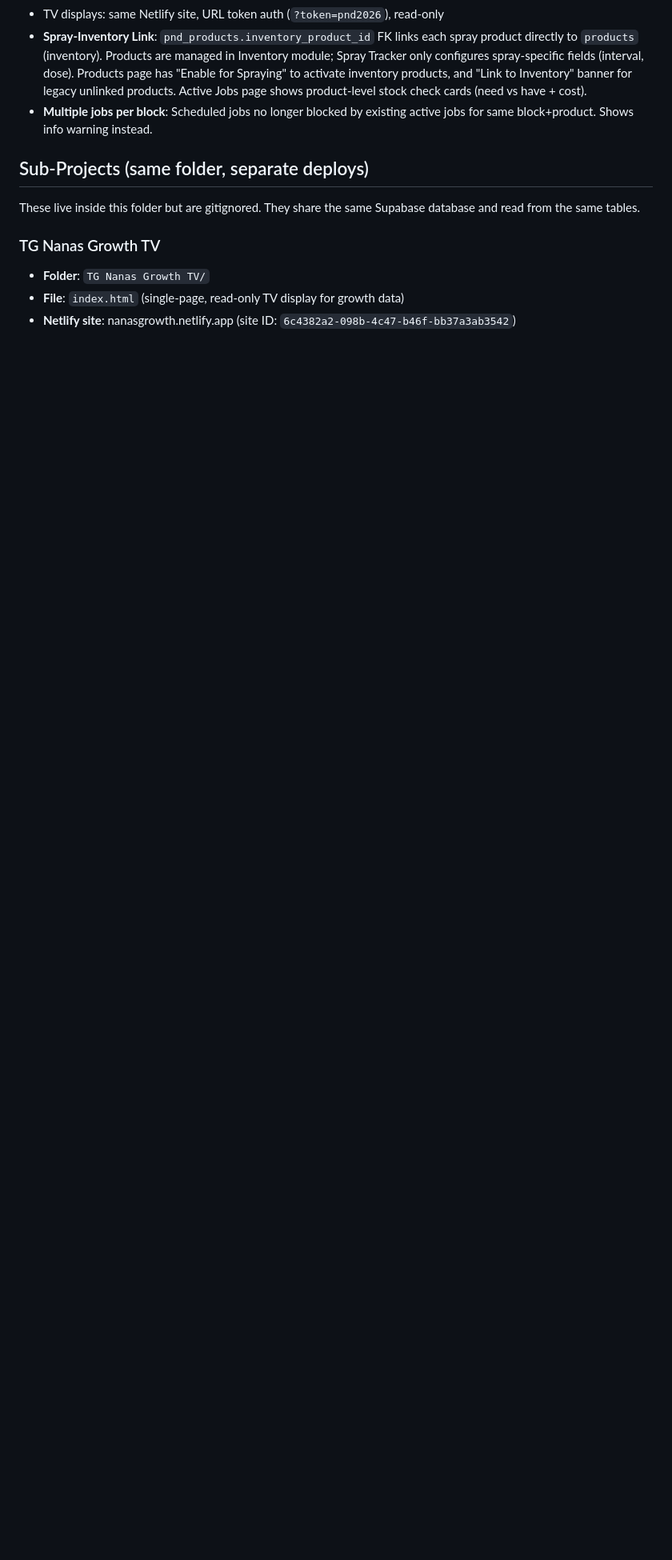
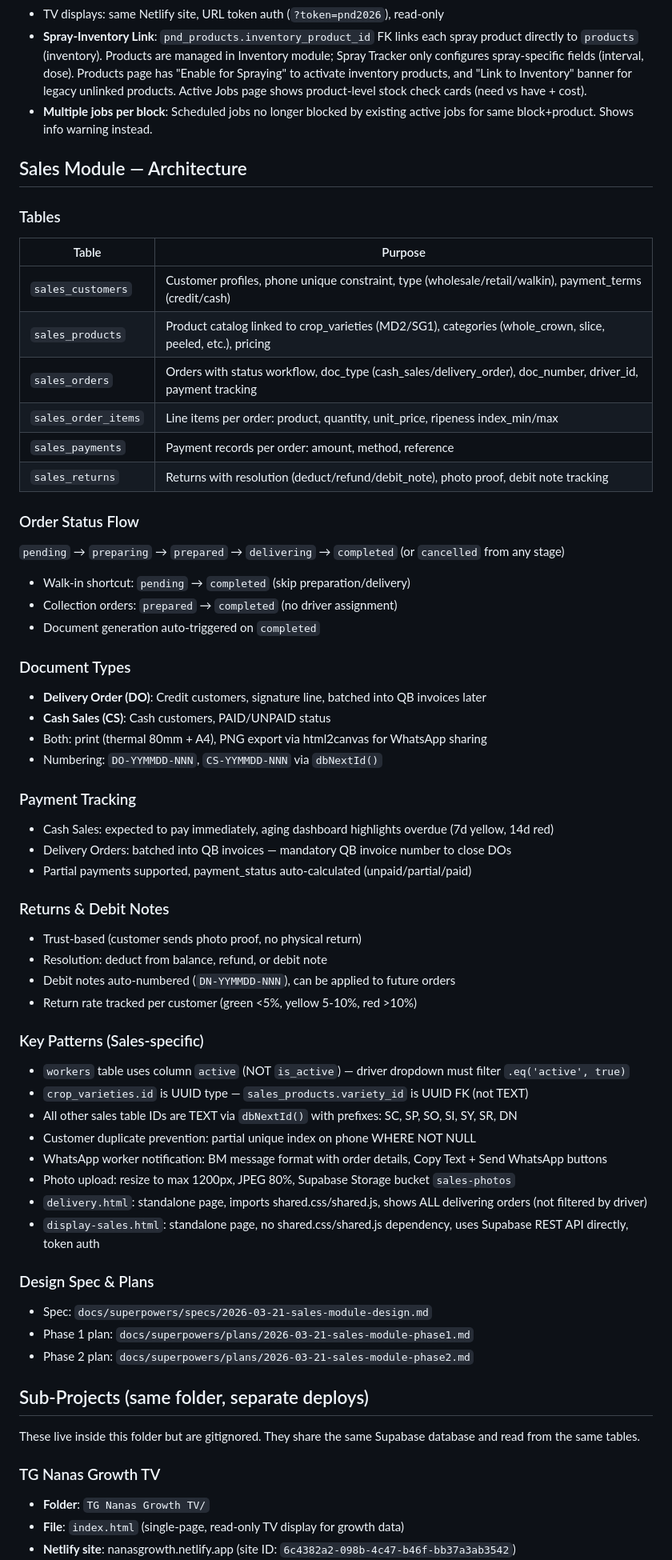
Before and after one commit to yapwaylon-sketch/TG-Farmhub-Website, a Markdown page: CLAUDE.md, the part around one of its changes. Shown at 80% size. Rendered like a GitHub page; blank space fills up the shorter version.

Commit message:
Update CLAUDE.md with full session outcomes
- Sales module architecture docs (tables, status flow, patterns)
- New files: delivery.html, display-sales.html, sales.css
- Tech debt: website quality overhaul (15 items completed)
- Blueprint: Sales + mobile audit marked done
- Module count: 7 active → 9 active (+ delivery + sales TV display)

Co-Authored-By: Claude Opus 4.6 (1M context) <noreply@anthropic.com>

```diff
--- a/CLAUDE.md
+++ b/CLAUDE.md
@@ -220,6 +224,56 @@ rm -rf node_modules package-lock.json package.json
 - **Spray-Inventory Link**: `pnd_products.inventory_product_id` FK links each spray product directly to `products` (inventory). Products are managed in Inventory module; Spray Tracker only configures spray-specific fields (interval, dose). Products page has "Enable for Spraying" to activate inventory products, and "Link to Inventory" banner for legacy unlinked products. Active Jobs page shows product-level stock check cards (need vs have + cost).
 - **Multiple jobs per block**: Scheduled jobs no longer blocked by existing active jobs for same block+product. Shows info warning instead.
 
+## Sales Module — Architecture
+
+### Tables
+| Table | Purpose |
+|-------|---------|
+| `sales_customers` | Customer profiles, phone unique constraint, type (wholesale/retail/walkin), payment_terms (credit/cash) |
+| `sales_products` | Product catalog linked to crop_varieties (MD2/SG1), categories (whole_crown, slice, peeled, etc.), pricing |
+| `sales_orders` | Orders with status workflow, doc_type (cash_sales/delivery_order), doc_number, driver_id, payment tracking |
+| `sales_order_items` | Line items per order: product, quantity, unit_price, ripeness index_min/max |
+| `sales_payments` | Payment records per order: amount, method, reference |
+| `sales_returns` | Returns with resolution (deduct/refund/debit_note), photo proof, debit note tracking |
+
+### Order Status Flow
+`pending` → `preparing` → `prepared` → `delivering` → `completed` (or `cancelled` from any stage)
+- Walk-in shortcut: `pending` → `completed` (skip preparation/delivery)
+- Collection orders: `prepared` → `completed` (no driver assignment)
+- Document generation auto-triggered on `completed`
+
+### Document Types
+- **Delivery Order (DO)**: Credit customers, signature line, batched into QB invoices later
+- **Cash Sales (CS)**: Cash customers, PAID/UNPAID status
+- Both: print (thermal 80mm + A4), PNG export via html2canvas for WhatsApp sharing
+- Numbering: `DO-YYMMDD-NNN`, `CS-YYMMDD-NNN` via `dbNextId()`
+
+### Payment Tracking
+- Cash Sales: expected to pay immediately, aging dashboard highlights overdue (7d yellow, 14d red)
+- Delivery Orders: batched into QB invoices — mandatory QB invoice number to close DOs
+- Partial payments supported, payment_status auto-calculated (unpaid/partial/paid)
+
+### Returns & Debit Notes
+- Trust-based (customer sends photo proof, no physical return)
+- Resolution: deduct from balance, refund, or debit note
+- Debit notes auto-numbered (`DN-YYMMDD-NNN`), can be applied to future orders
+- Return rate tracked per customer (green <5%, yellow 5-10%, red >10%)
+
+### Key Patterns (Sales-specific)
+- `workers` table uses column `active` (NOT `is_active`) — driver dropdown must filter `.eq('active', true)`
+- `crop_varieties.id` is UUID type — `sales_products.variety_id` is UUID FK (not TEXT)
+- All other sales table IDs are TEXT via `dbNextId()` with prefixes: SC, SP, SO, SI, SY, SR, DN
+- Customer duplicate prevention: partial unique index on phone WHERE NOT NULL
+- WhatsApp worker notification: BM message format with order details, Copy Text + Send WhatsApp buttons
+- Photo upload: resize to max 1200px, JPEG 80%, Supabase Storage bucket `sales-photos`
+- `delivery.html`: standalone page, imports shared.css/shared.js, shows ALL delivering orders (not filtered by driver)
+- `display-sales.html`: standalone page, no shared.css/shared.js dependency, uses Supabase REST API directly, token auth
+
+### Design Spec & Plans
+- Spec: `docs/superpowers/specs/2026-03-21-sales-module-design.md`
+- Phase 1 plan: `docs/superpowers/plans/2026-03-21-sales-module-phase1.md`
+- Phase 2 plan: `docs/superpowers/plans/2026-03-21-sales-module-phase2.md`
+
 ## Sub-Projects (same folder, separate deploys)
 These live inside this folder but are gitignored. They share the same Supabase database and read from the same tables.
 
```
Also changed, not shown: other parts of CLAUDE.md (+12 -5 lines).
